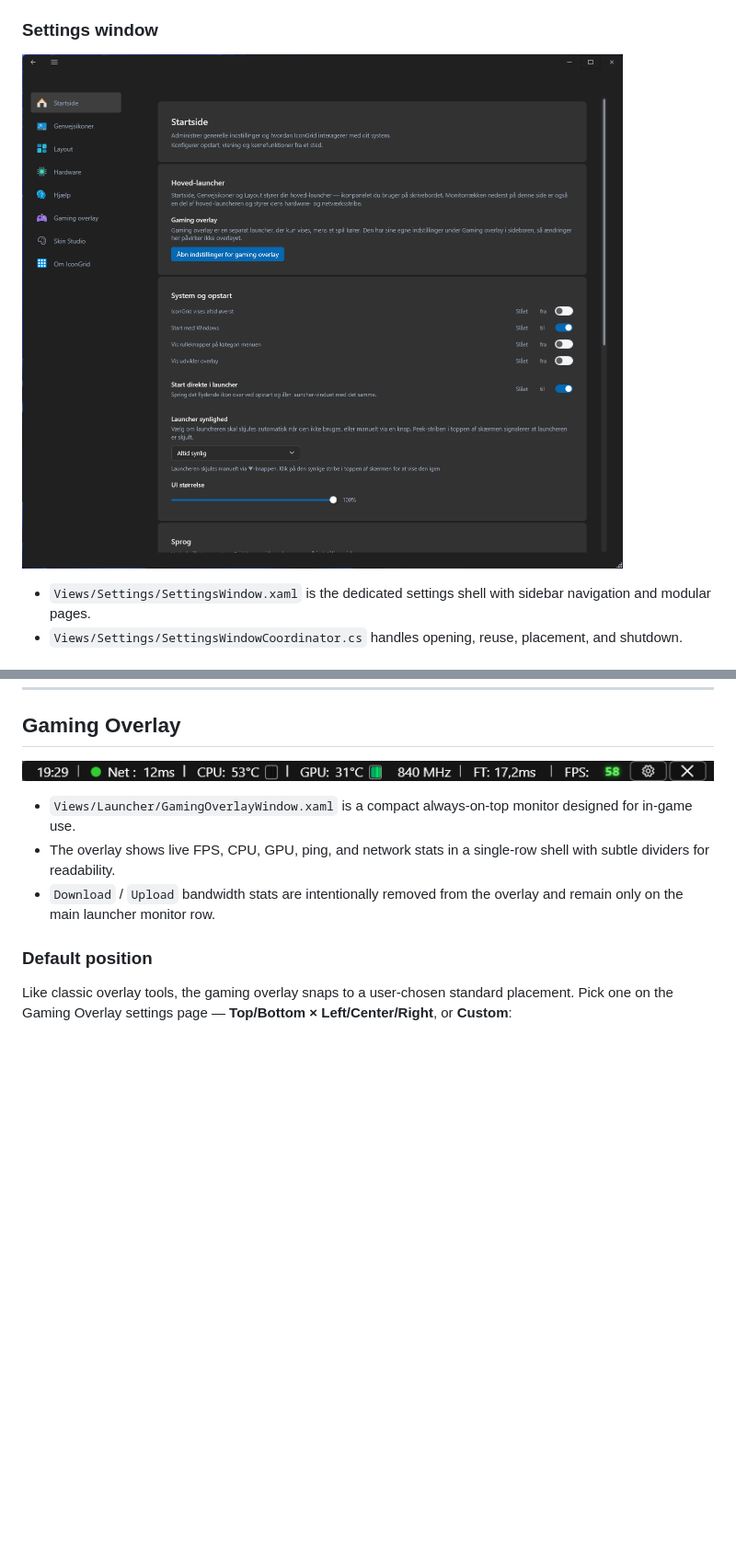
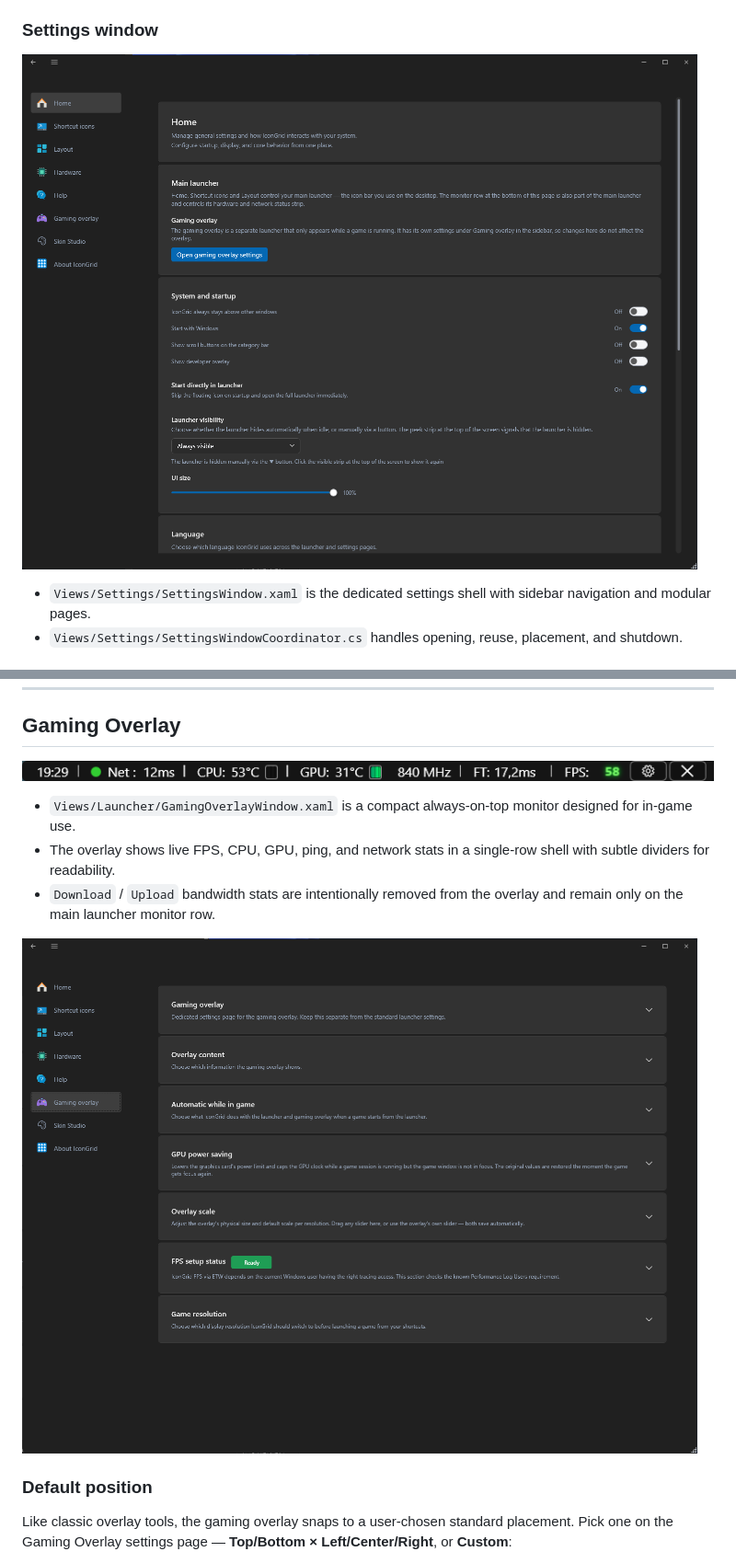
Before and after one commit to Maxithx/IconGrid, a Markdown page: README.md, 2 parts joined by grey strips. Shown at 92% size. Rendered like a GitHub page; pictures changed too: Assets/git-img/Gaming-overlay-main.png (added), Assets/git-img/Settings.png; blank space fills up the shorter version.

Commit message:
docs: add screenshots for launcher and settings pages

```diff
--- a/README.md
+++ b/README.md
@@ -90,6 +94,8 @@ A single shared **icon size** slider (82%–150%) applies to both views. The 82%
 - `Views/Launcher/GamingOverlayWindow.xaml` is a compact always-on-top monitor designed for in-game use.
 - The overlay shows live FPS, CPU, GPU, ping, and network stats in a single-row shell with subtle dividers for readability.
 - `Download` / `Upload` bandwidth stats are intentionally removed from the overlay and remain only on the main launcher monitor row.
+
+![Gaming Overlay settings page](Assets/git-img/Gaming-overlay-main.png)
 
 ### Default position
 
```
Also changed, not shown: other parts of README.md (+12 -4 lines), Assets/git-img/Hardware.png (added), Assets/git-img/Layout.png (added), Assets/git-img/Shortcut-icons.png (added), Assets/git-img/Skin-studio.png (added).
